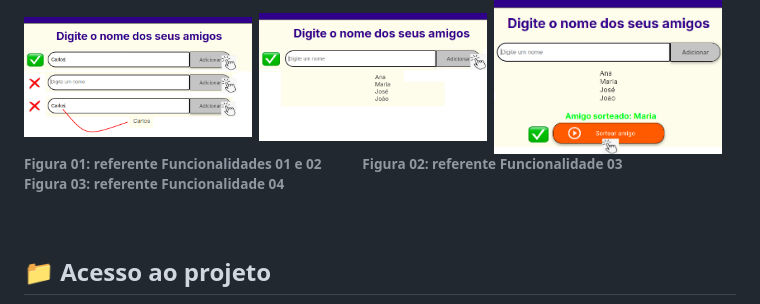
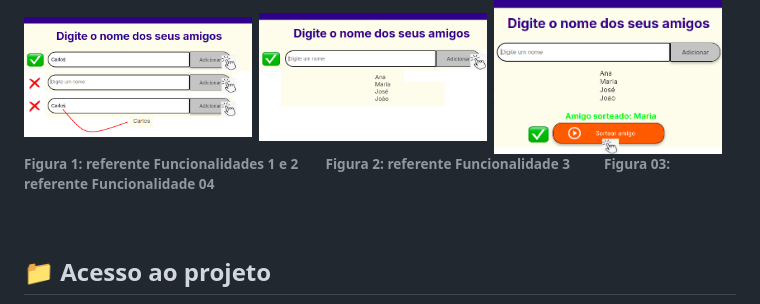
Before and after one commit to carlos-000-carlos/Challenge-Amigo-Secreto, a Markdown page: README.md, the part around the change. GitHub-like rendering.

Commit message:
ajustes no  README.md - 1

```diff
--- a/README.md
+++ b/README.md
@@ -22,7 +22,7 @@ Esse projeto consiste em uma aplicação onde usuários possam inserir nomes de
 <img src="https://github.com/carlos-000-carlos/Challenge-Amigo-Secreto/blob/nain/assets/inserir%20nome.png" width="32%">&nbsp;
 <img src="https://github.com/carlos-000-carlos/Challenge-Amigo-Secreto/blob/nain/assets/lista%20de%20nomes.png" width="32%">&nbsp;
 <img src="https://github.com/carlos-000-carlos/Challenge-Amigo-Secreto/blob/nain/assets/sorteio%20de%20nomes.png" width="32%">&nbsp;
-<br>Figura 01: referente Funcionalidades 01 e 02&emsp;&emsp;&emsp;Figura 02: referente Funcionalidade 03&emsp;&emsp;&emsp;&emsp;&emsp;&ensp;Figura 03: referente Funcionalidade 04</h6>
+<br>Figura 1: referente Funcionalidades 1 e 2&emsp;&emsp;Figura 2: referente Funcionalidade 3&emsp;&emsp;&ensp;Figura 03: referente Funcionalidade 04</h6>
 
 <br><h2> 📁 Acesso ao projeto </h2>
 
```
